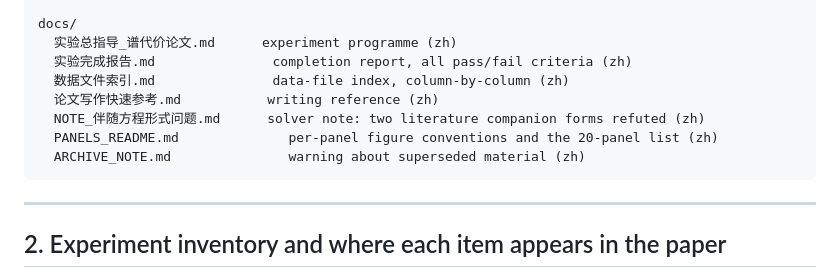
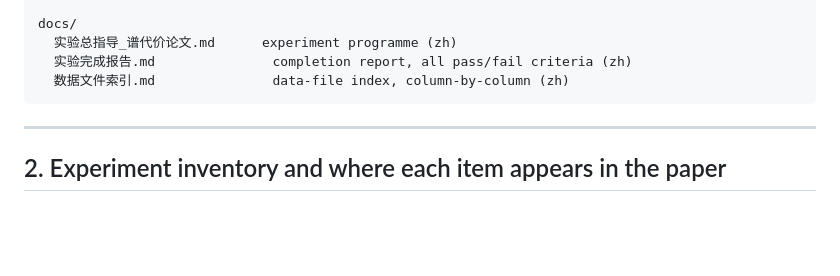
Before and after one commit to songming-teaching/spectral-costs-resampling, a Markdown page: README.md, the part around the change. GitHub-like rendering; blank space fills up the shorter version.

Commit message:
Remove outdated documents from README
Removed several documents from the README file.

````diff
--- a/README.md
+++ b/README.md
@@ -41,10 +41,6 @@ docs/
   实验总指导_谱代价论文.md      experiment programme (zh)
   实验完成报告.md               completion report, all pass/fail criteria (zh)
   数据文件索引.md               data-file index, column-by-column (zh)
-  论文写作快速参考.md           writing reference (zh)
-  NOTE_伴随方程形式问题.md      solver note: two literature companion forms refuted (zh)
-  PANELS_README.md              per-panel figure conventions and the 20-panel list (zh)
-  ARCHIVE_NOTE.md               warning about superseded material (zh)
 ```
 
 ---
````
